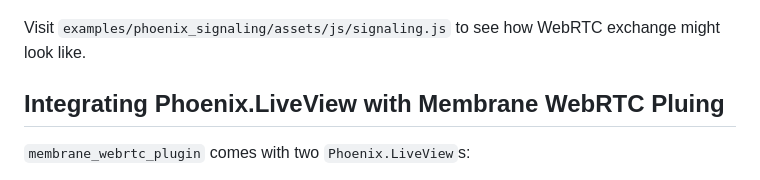
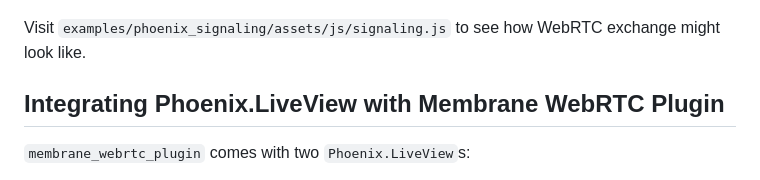
Before and after one commit to membraneframework/membrane_webrtc_plugin, a Markdown page: README.md, the part around the change. Drawn GitHub-style.

Commit message:
Update README.md
Co-authored-by: Łukasz Kita <lukasz.kita0@gmail.com>

```diff
--- a/README.md
+++ b/README.md
@@ -107,7 +107,7 @@ channel.join()
 
 Visit `examples/phoenix_signaling/assets/js/signaling.js` to see how WebRTC exchange might look like.
 
-## Integrating Phoenix.LiveView with Membrane WebRTC Pluing
+## Integrating Phoenix.LiveView with Membrane WebRTC Plugin
 
 `membrane_webrtc_plugin` comes with two `Phoenix.LiveView`s:
  - `Membrane.WebRTC.Live.Capture` - exchanges WebRTC signaling messages between `Membrane.WebRTC.Source` and the browser. It
```
